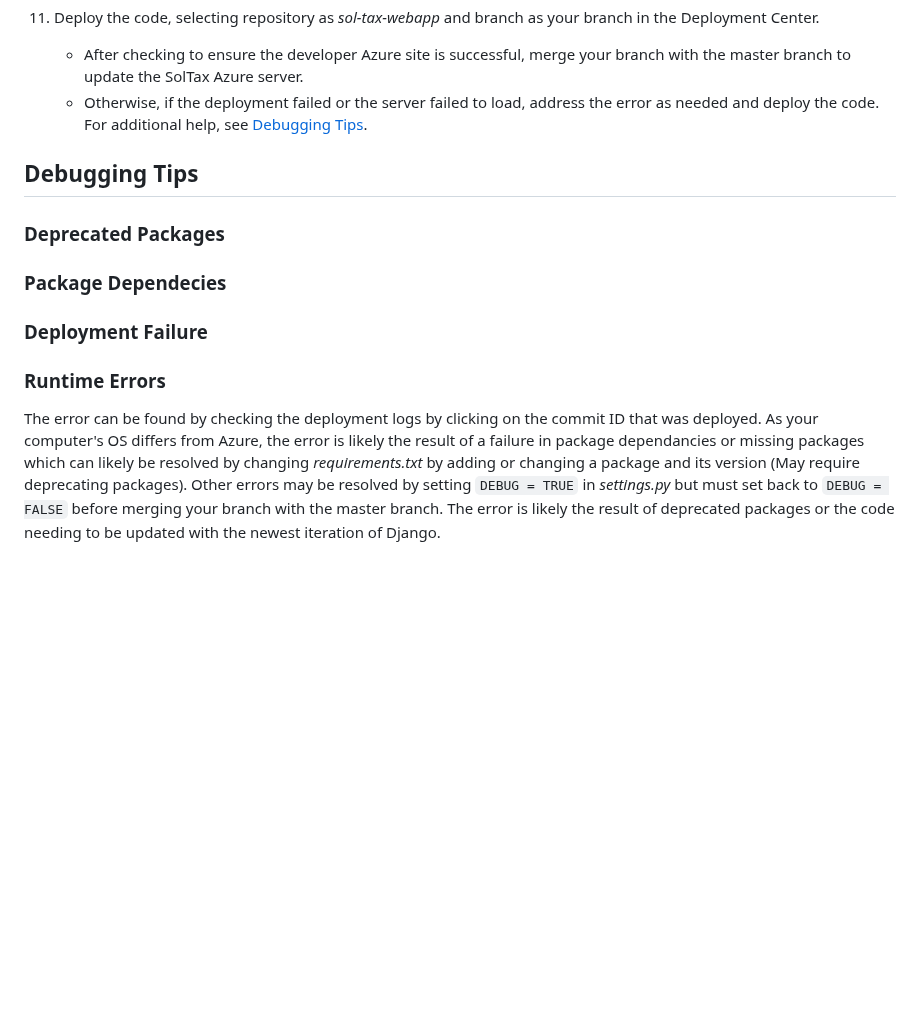
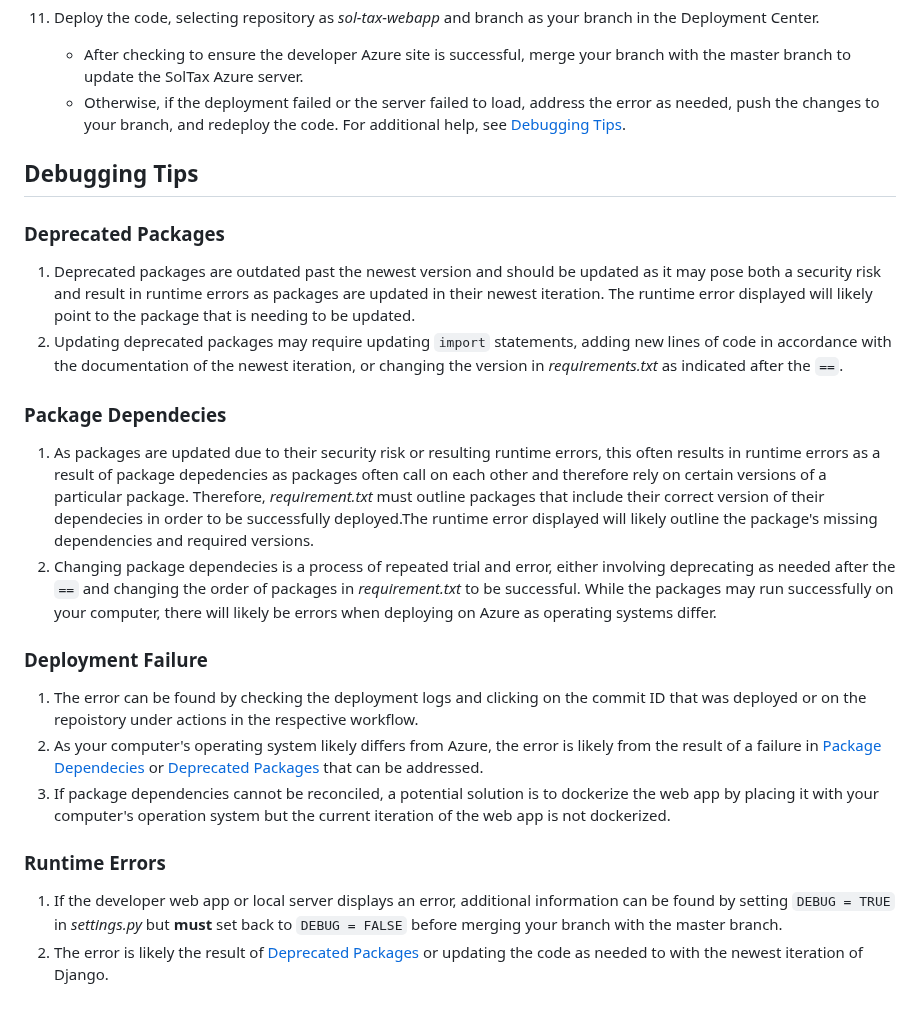
Before and after one commit to coopercenter/sol-tax-webapp, a Markdown page: README.md, the part around the change. Drawn GitHub-style; blank space fills up the shorter version.

Commit message:
Updated documentation

```diff
--- a/README.md
+++ b/README.md
@@ -109,16 +109,25 @@ Django application which follows the MVT framework. MVT framework stands for mod
 10. In _settings.py_, add your developer web app domain to `ALLOWED_HOSTS = ['domain_name.azurewebsites.net']` and `CSRF_TRUSTED_ORIGIN = ['https://domain_name.azurewebsites.net']`
 11. Deploy the code, selecting repository as _sol-tax-webapp_ and branch as your branch in the Deployment Center.
     - After checking to ensure the developer Azure site is successful, merge your branch with the master branch to update the SolTax Azure server.
-    - Otherwise, if the deployment failed or the server failed to load, address the error as needed and deploy the code. For additional help, see [Debugging Tips](#debugging-tips).
+    - Otherwise, if the deployment failed or the server failed to load, address the error as needed, push the changes to your branch, and redeploy the code. For additional help, see [Debugging Tips](#debugging-tips).
 
 ## Debugging Tips
 
+
+
 ### Deprecated Packages
+1. Deprecated packages are outdated past the newest version and should be updated as it may pose both a security risk and result in runtime errors as packages are updated in their newest iteration. The runtime error displayed will likely point to the package that is needing to be updated.
+2. Updating deprecated packages may require updating `import` statements, adding new lines of code in accordance with the documentation of the newest iteration, or changing the version in _requirements.txt_ as indicated after the `==`.
 
 ### Package Dependecies
+1. As packages are updated due to their security risk or resulting runtime errors, this often results in runtime errors as a result of package depedencies as packages often call on each other and therefore rely on certain versions of a particular package. Therefore, _requirement.txt_ must outline packages that include their correct version of their dependecies in order to be successfully deployed.The runtime error displayed will likely outline the package's missing dependencies and required versions.
+2. Changing package dependecies is a process of repeated trial and error, either involving deprecating as needed after the `==` and changing the order of packages in  _requirement.txt_ to be successful. While the packages may run successfully on your computer, there will likely be errors when deploying on Azure as operating systems differ.
 
 ### Deployment Failure
+1. The error can be found by checking the deployment logs and clicking on the commit ID that was deployed or on the repoistory under actions in the respective workflow.
+2. As your computer's operating system likely differs from Azure, the error is likely from the result of a failure in [Package Dependecies](#package-dependecies) or [Deprecated Packages](#deprecated-packages) that can be addressed.
+3. If package dependencies cannot be reconciled, a potential solution is to dockerize the web app by placing it with your computer's operation system but the current iteration of the web app is not dockerized.
 
-### Runtime Errors
-
-The error can be found by checking the deployment logs by clicking on the commit ID that was deployed. As your computer's OS differs from Azure, the error is likely the result of a failure in package dependancies or missing packages which can likely be resolved by changing _requirements.txt_ by adding or changing a package and its version (May require deprecating packages). Other errors may be resolved by setting `DEBUG = TRUE` in _settings.py_ but must set back to `DEBUG = FALSE` before merging your branch with the master branch. The error is likely the result of deprecated packages or the code needing to be updated with the newest iteration of Django.
+ ### Runtime Errors
+ 1. If the developer web app or local server displays an error, additional information can be found by setting `DEBUG = TRUE` in _settings.py_ but __must__ set back to `DEBUG = FALSE` before merging your branch with the master branch.
+ 2. The error is likely the result of [Deprecated Packages](#deprecataed-packages) or updating the code as needed to with the newest iteration of Django.
```
